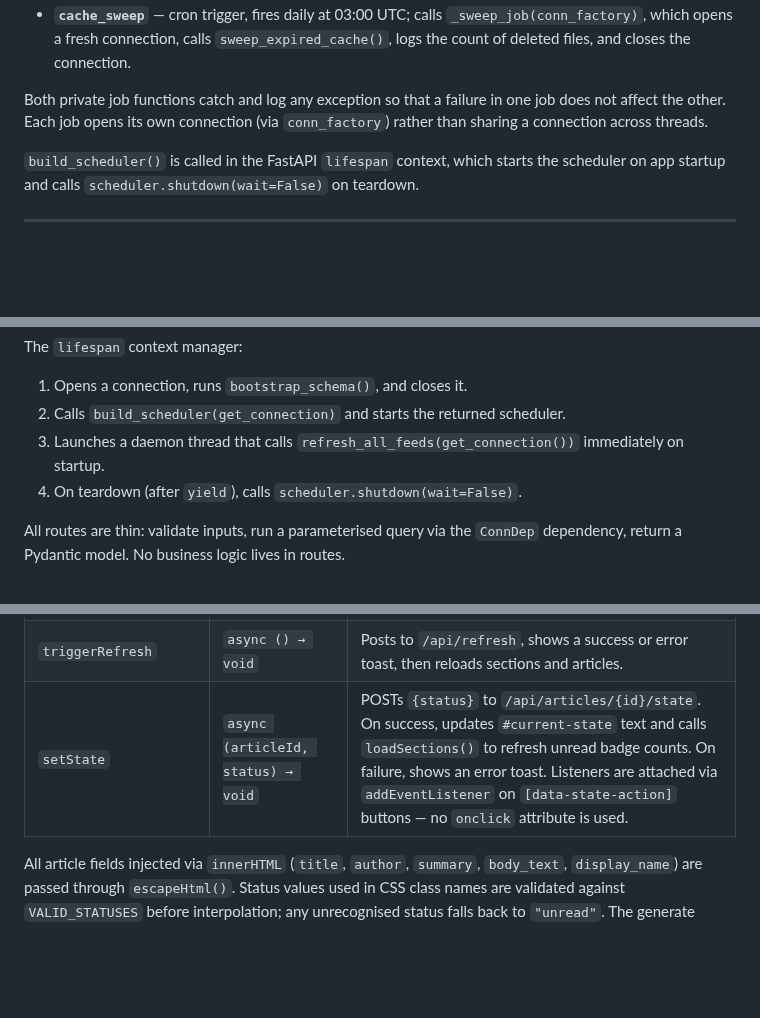
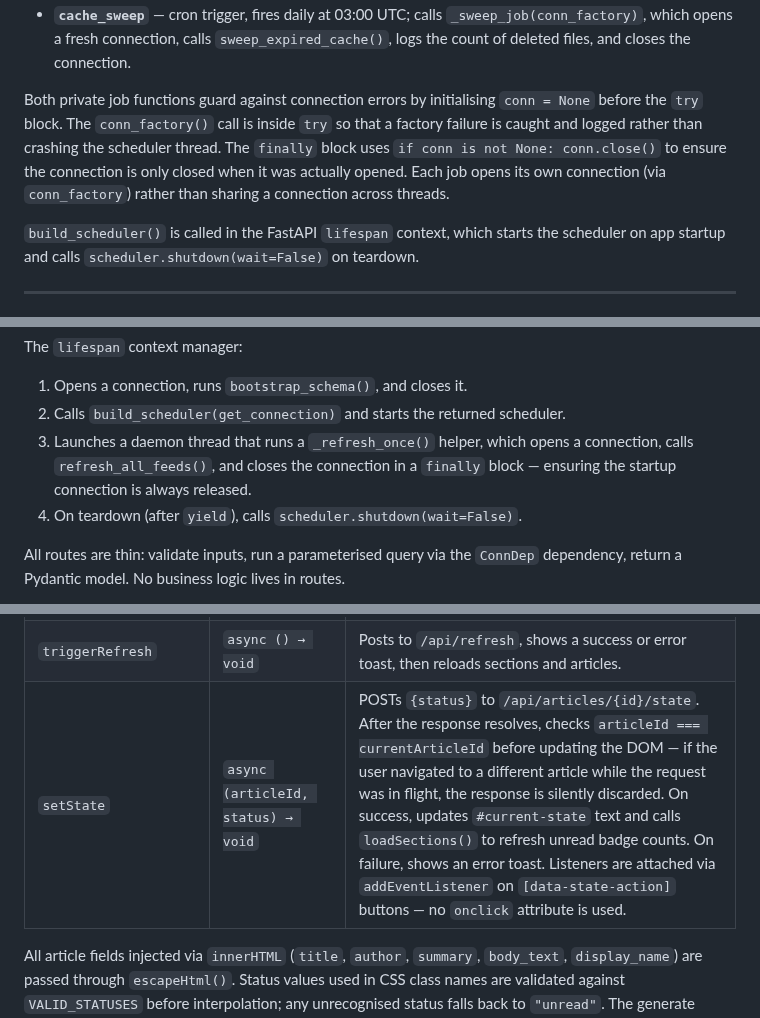
Before and after one commit to AruneemB/voce, a Markdown page: docs/COMPONENTS.md, 3 parts joined by grey strips. GitHub-like rendering; blank space fills up the shorter version.

Commit message:
docs(components,architecture): document scheduler connection safety and setState stale-navigation guard

```diff
--- a/docs/COMPONENTS.md
+++ b/docs/COMPONENTS.md
@@ -238,7 +238,7 @@ def build_scheduler(conn_factory: Callable[[], sqlite3.Connection]) -> Backgroun
 - **`feed_refresh`** — interval trigger, fires every `settings.feed_refresh_minutes` minutes; calls `_refresh_job(conn_factory)`, which opens a fresh connection, calls `refresh_all_feeds()`, logs the per-section counts, and closes the connection in a `finally` block.
 - **`cache_sweep`** — cron trigger, fires daily at 03:00 UTC; calls `_sweep_job(conn_factory)`, which opens a fresh connection, calls `sweep_expired_cache()`, logs the count of deleted files, and closes the connection.
 
-Both private job functions catch and log any exception so that a failure in one job does not affect the other. Each job opens its own connection (via `conn_factory`) rather than sharing a connection across threads.
+Both private job functions guard against connection errors by initialising `conn = None` before the `try` block. The `conn_factory()` call is inside `try` so that a factory failure is caught and logged rather than crashing the scheduler thread. The `finally` block uses `if conn is not None: conn.close()` to ensure the connection is only closed when it was actually opened. Each job opens its own connection (via `conn_factory`) rather than sharing a connection across threads.
 
 `build_scheduler()` is called in the FastAPI `lifespan` context, which starts the scheduler on app startup and calls `scheduler.shutdown(wait=False)` on teardown.
 
@@ -271,7 +271,7 @@ app: FastAPI  # module-level instance
 The `lifespan` context manager:
 1. Opens a connection, runs `bootstrap_schema()`, and closes it.
 2. Calls `build_scheduler(get_connection)` and starts the returned scheduler.
-3. Launches a daemon thread that calls `refresh_all_feeds(get_connection())` immediately on startup.
+3. Launches a daemon thread that runs a `_refresh_once()` helper, which opens a connection, calls `refresh_all_feeds()`, and closes the connection in a `finally` block — ensuring the startup connection is always released.
 4. On teardown (after `yield`), calls `scheduler.shutdown(wait=False)`.
 
 All routes are thin: validate inputs, run a parameterised query via the `ConnDep` dependency, return a Pydantic model. No business logic lives in routes.
@@ -382,7 +382,7 @@ const VALID_STATUSES = new Set(['unread', 'queued', 'listened']);
 | `pollAudioStatus` | `(articleId, attempt) → void` | Retries every 2 seconds. Aborts immediately (without rendering) if `articleId !== currentArticleId`, preventing stale-poll results from overwriting the detail pane when the user has navigated to a different article. After 60 attempts (120 seconds), shows an error toast and restores the generate button. |
 | `showToast` | `(message, type) → void` | Creates a coloured `<div>` (red for `"error"`, green for `"success"`, blue for `"info"`) in `#toast-container`. Auto-removes after 4000 ms via `setTimeout`. |
 | `triggerRefresh` | `async () → void` | Posts to `/api/refresh`, shows a success or error toast, then reloads sections and articles. |
-| `setState` | `async (articleId, status) → void` | POSTs `{status}` to `/api/articles/{id}/state`. On success, updates `#current-state` text and calls `loadSections()` to refresh unread badge counts. On failure, shows an error toast. Listeners are attached via `addEventListener` on `[data-state-action]` buttons — no `onclick` attribute is used. |
+| `setState` | `async (articleId, status) → void` | POSTs `{status}` to `/api/articles/{id}/state`. After the response resolves, checks `articleId === currentArticleId` before updating the DOM — if the user navigated to a different article while the request was in flight, the response is silently discarded. On success, updates `#current-state` text and calls `loadSections()` to refresh unread badge counts. On failure, shows an error toast. Listeners are attached via `addEventListener` on `[data-state-action]` buttons — no `onclick` attribute is used. |
 
 All article fields injected via `innerHTML` (`title`, `author`, `summary`, `body_text`, `display_name`) are passed through `escapeHtml()`. Status values used in CSS class names are validated against `VALID_STATUSES` before interpolation; any unrecognised status falls back to `"unread"`. The generate button never carries an `onclick` attribute; event listeners are always attached via `addEventListener` after the HTML is written, preventing any risk of script injection through article ID values.
 
```
Also changed, not shown: docs/ARCHITECTURE.md (+1 -1 lines).
